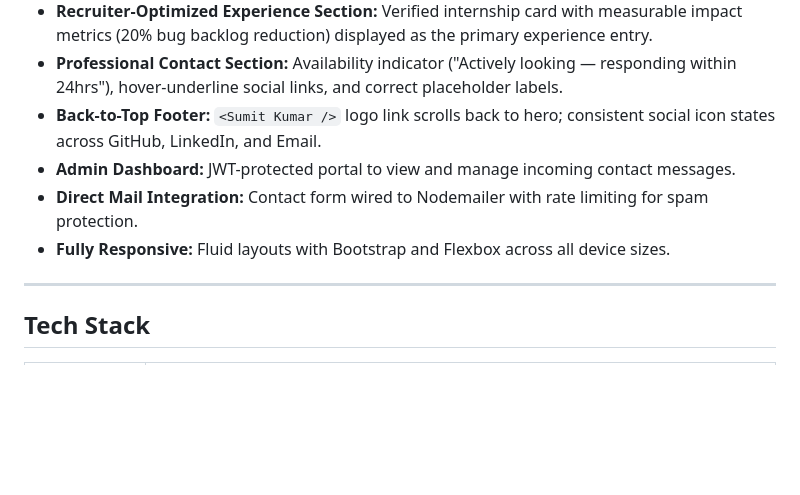
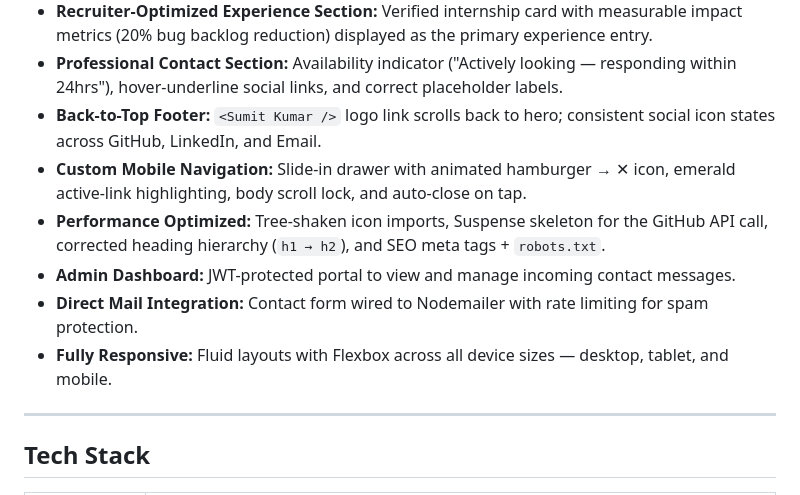
Before and after one commit to imsumit28/portfolio-website, a Markdown page: README.md, the part around the change. Rendered like a GitHub page; blank space fills up the shorter version.

Commit message:
Update README: add mobile nav and performance optimization details

```diff
--- a/README.md
+++ b/README.md
@@ -29,9 +29,11 @@ A personal portfolio built with the MERN stack (MongoDB, Express, React, Node.js
 - **Recruiter-Optimized Experience Section:** Verified internship card with measurable impact metrics (20% bug backlog reduction) displayed as the primary experience entry.
 - **Professional Contact Section:** Availability indicator ("Actively looking — responding within 24hrs"), hover-underline social links, and correct placeholder labels.
 - **Back-to-Top Footer:** `<Sumit Kumar />` logo link scrolls back to hero; consistent social icon states across GitHub, LinkedIn, and Email.
+- **Custom Mobile Navigation:** Slide-in drawer with animated hamburger → ✕ icon, emerald active-link highlighting, body scroll lock, and auto-close on tap.
+- **Performance Optimized:** Tree-shaken icon imports, Suspense skeleton for the GitHub API call, corrected heading hierarchy (`h1 → h2`), and SEO meta tags + `robots.txt`.
 - **Admin Dashboard:** JWT-protected portal to view and manage incoming contact messages.
 - **Direct Mail Integration:** Contact form wired to Nodemailer with rate limiting for spam protection.
-- **Fully Responsive:** Fluid layouts with Bootstrap and Flexbox across all device sizes.
+- **Fully Responsive:** Fluid layouts with Flexbox across all device sizes — desktop, tablet, and mobile.
 
 ---
 
```
